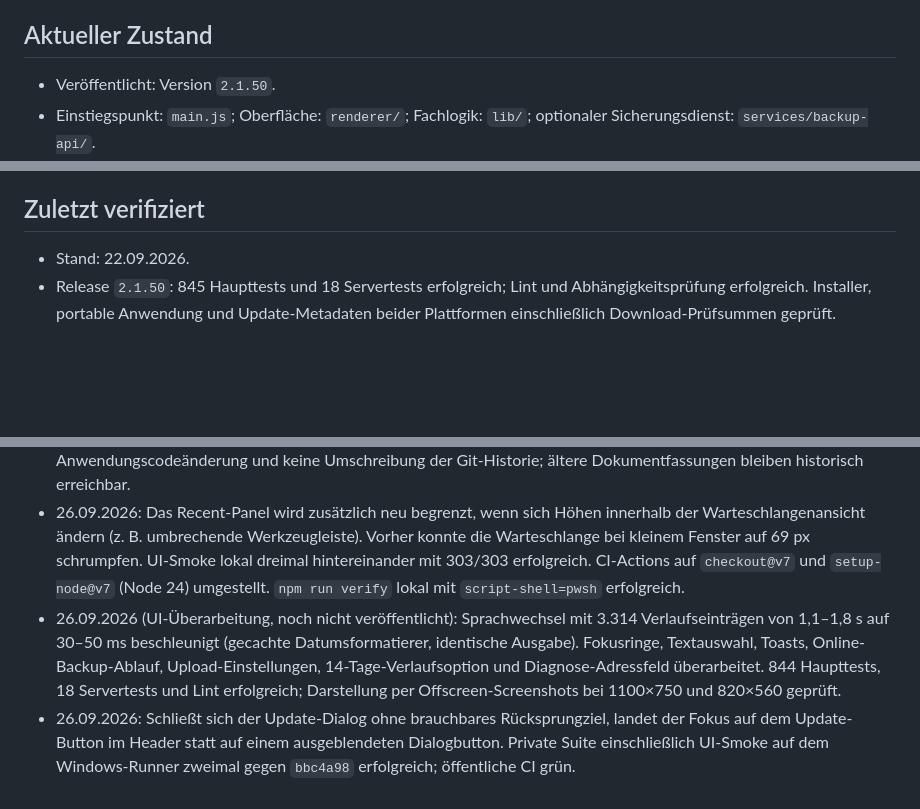
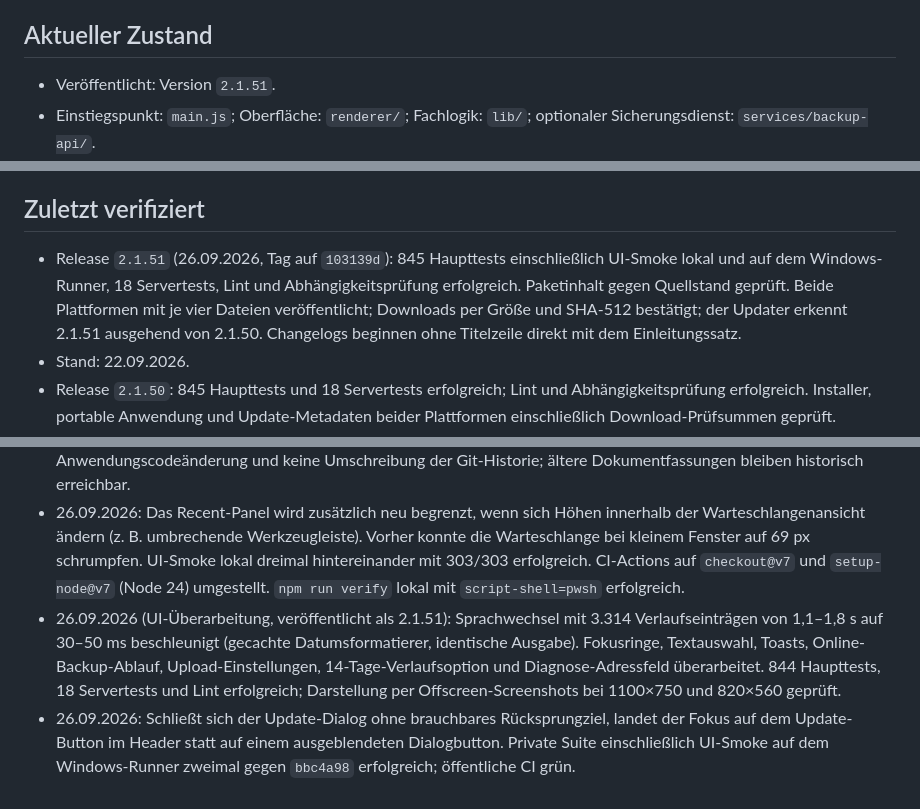
Before and after one commit to Sucukdeluxe/Multi-Hoster-Upload, a Markdown page: PROJECT_MEMORY.md, 3 parts joined by grey strips. Rendered like a GitHub page; blank space fills up the shorter version.

Commit message:
Record verified v2.1.51 releases and updater check

```diff
--- a/PROJECT_MEMORY.md
+++ b/PROJECT_MEMORY.md
@@ -6,7 +6,7 @@ Multi-Hoster-Upload ist eine Electron-Desktopanwendung für Windows zum Hochlade
 
 ## Aktueller Zustand
 
-- Veröffentlicht: Version `2.1.50`.
+- Veröffentlicht: Version `2.1.51`.
 - Einstiegspunkt: `main.js`; Oberfläche: `renderer/`; Fachlogik: `lib/`; optionaler Sicherungsdienst: `services/backup-api/`.
 - Version `2.1.50` enthält verbesserte Sicherungsmenüs, getrennte Online-Backup-Bereiche, einheitliche Automatik- und Log-Einstellungen sowie korrigierte Such- und Update-Anzeigen.
 - Ordnerüberwachung lässt sich unabhängig von ihrem Aktivierungszustand mit gespeicherten Regeln schreibgeschützt testen. Testscans starten keine Uploads und verändern keine laufende Überwachung.
@@ -56,10 +56,11 @@ Enthält der Projektpfad Shell-Sonderzeichen wie `&`, scheitern die npm-`.cmd`-S
 
 ## Zuletzt verifiziert
 
+- Release `2.1.51` (26.09.2026, Tag auf `103139d`): 845 Haupttests einschließlich UI-Smoke lokal und auf dem Windows-Runner, 18 Servertests, Lint und Abhängigkeitsprüfung erfolgreich. Paketinhalt gegen Quellstand geprüft. Beide Plattformen mit je vier Dateien veröffentlicht; Downloads per Größe und SHA-512 bestätigt; der Updater erkennt 2.1.51 ausgehend von 2.1.50. Changelogs beginnen ohne Titelzeile direkt mit dem Einleitungssatz.
 - Stand: 22.09.2026.
 - Release `2.1.50`: 845 Haupttests und 18 Servertests erfolgreich; Lint und Abhängigkeitsprüfung erfolgreich. Installer, portable Anwendung und Update-Metadaten beider Plattformen einschließlich Download-Prüfsummen geprüft.
 - CI-Timingkorrektur: beide betroffenen Tests zehnmal hintereinander erfolgreich. Gesamte lokale Suite und GitHub-CI einschließlich Windows-Build erfolgreich. Tests warten mit Zeitlimit auf verarbeitete Eingaben beziehungsweise den angekommenen Dateikandidaten, ohne Zustandsprüfungen abzuschwächen.
 - Öffentliche Dokumentation von konkreten Betriebs-, Sicherungs- und Diagnosedetails bereinigt. Keine Anwendungscodeänderung und keine Umschreibung der Git-Historie; ältere Dokumentfassungen bleiben historisch erreichbar.
 - 26.09.2026: Das Recent-Panel wird zusätzlich neu begrenzt, wenn sich Höhen innerhalb der Warteschlangenansicht ändern (z. B. umbrechende Werkzeugleiste). Vorher konnte die Warteschlange bei kleinem Fenster auf 69 px schrumpfen. UI-Smoke lokal dreimal hintereinander mit 303/303 erfolgreich. CI-Actions auf `checkout@v7` und `setup-node@v7` (Node 24) umgestellt. `npm run verify` lokal mit `script-shell=pwsh` erfolgreich.
-- 26.09.2026 (UI-Überarbeitung, noch nicht veröffentlicht): Sprachwechsel mit 3.314 Verlaufseinträgen von 1,1–1,8 s auf 30–50 ms beschleunigt (gecachte Datumsformatierer, identische Ausgabe). Fokusringe, Textauswahl, Toasts, Online-Backup-Ablauf, Upload-Einstellungen, 14-Tage-Verlaufsoption und Diagnose-Adressfeld überarbeitet. 844 Haupttests, 18 Servertests und Lint erfolgreich; Darstellung per Offscreen-Screenshots bei 1100×750 und 820×560 geprüft.
+- 26.09.2026 (UI-Überarbeitung, veröffentlicht als 2.1.51): Sprachwechsel mit 3.314 Verlaufseinträgen von 1,1–1,8 s auf 30–50 ms beschleunigt (gecachte Datumsformatierer, identische Ausgabe). Fokusringe, Textauswahl, Toasts, Online-Backup-Ablauf, Upload-Einstellungen, 14-Tage-Verlaufsoption und Diagnose-Adressfeld überarbeitet. 844 Haupttests, 18 Servertests und Lint erfolgreich; Darstellung per Offscreen-Screenshots bei 1100×750 und 820×560 geprüft.
 - 26.09.2026: Schließt sich der Update-Dialog ohne brauchbares Rücksprungziel, landet der Fokus auf dem Update-Button im Header statt auf einem ausgeblendeten Dialogbutton. Private Suite einschließlich UI-Smoke auf dem Windows-Runner zweimal gegen `bbc4a98` erfolgreich; öffentliche CI grün.
```
